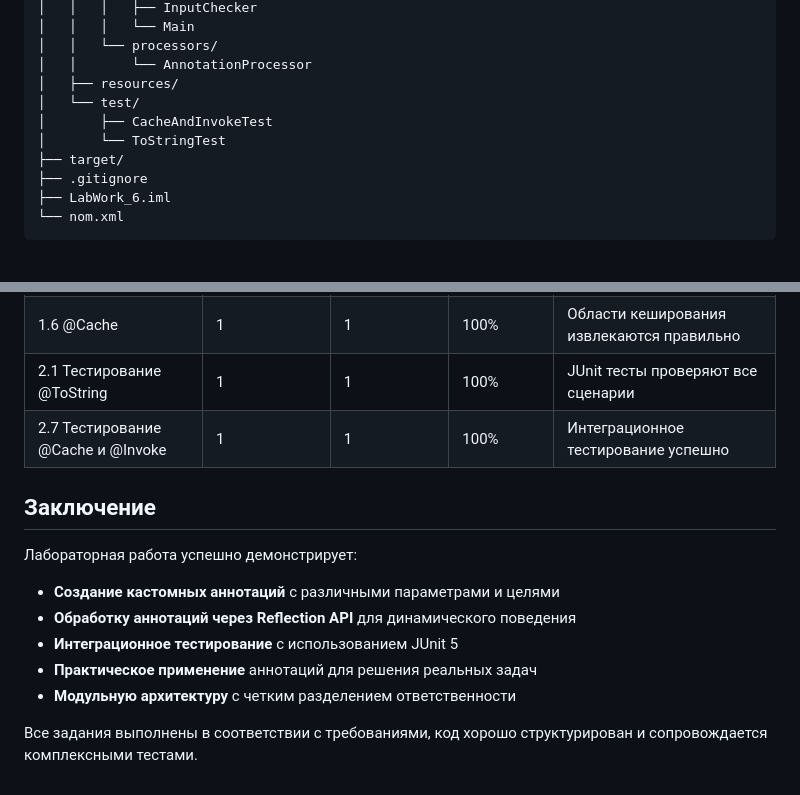
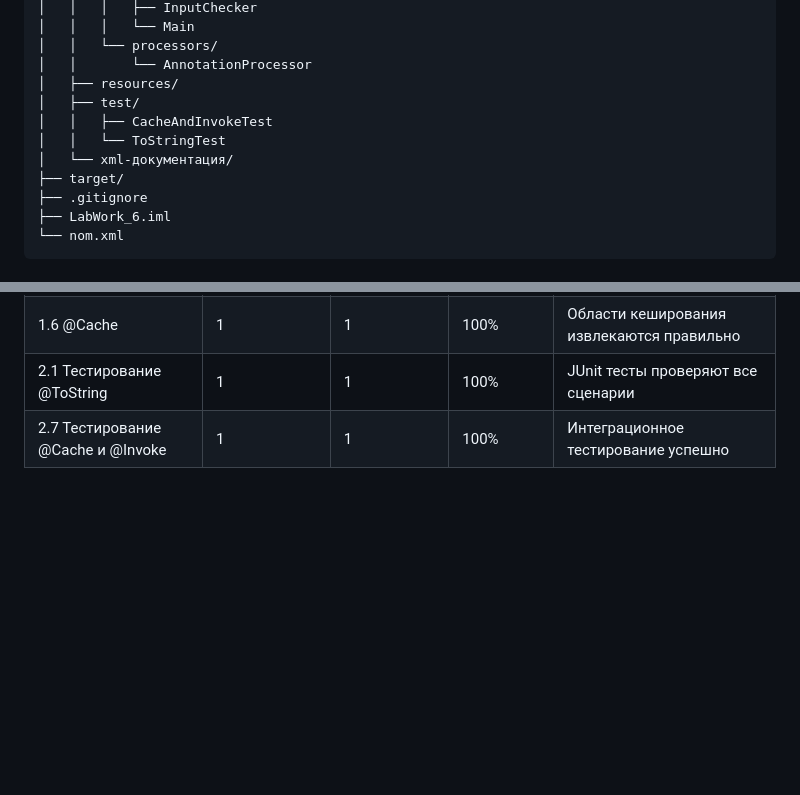
Before and after one commit to AndreiPanchenko/JavaLabWork6, a Markdown page: README.md, 2 parts joined by grey strips. Drawn GitHub-style; blank space fills up the shorter version.

```diff
--- a/README.md
+++ b/README.md
@@ -126,9 +126,10 @@ LabWork_6/
 │   │   └── processors/
 │   │       └── AnnotationProcessor
 │   ├── resources/
-│   └── test/
-│       ├── CacheAndInvokeTest
-│       └── ToStringTest
+│   ├── test/
+│   │   ├── CacheAndInvokeTest
+│   │   └── ToStringTest
+│   └── xml-документация/
 ├── target/
 ├── .gitignore
 ├── LabWork_6.iml
@@ -760,14 +761,3 @@ second: 52
 | 1.6 @Cache | 1 | 1 | 100% | Области кеширования извлекаются правильно |
 | 2.1 Тестирование @ToString | 1 | 1 | 100% | JUnit тесты проверяют все сценарии |
 | 2.7 Тестирование @Cache и @Invoke | 1 | 1 | 100% | Интеграционное тестирование успешно |
-
-## Заключение
-
-Лабораторная работа успешно демонстрирует:
-- **Создание кастомных аннотаций** с различными параметрами и целями
-- **Обработку аннотаций через Reflection API** для динамического поведения
-- **Интеграционное тестирование** с использованием JUnit 5
-- **Практическое применение** аннотаций для решения реальных задач
-- **Модульную архитектуру** с четким разделением ответственности
-
-Все задания выполнены в соответствии с требованиями, код хорошо структурирован и сопровождается комплексными тестами.
```
